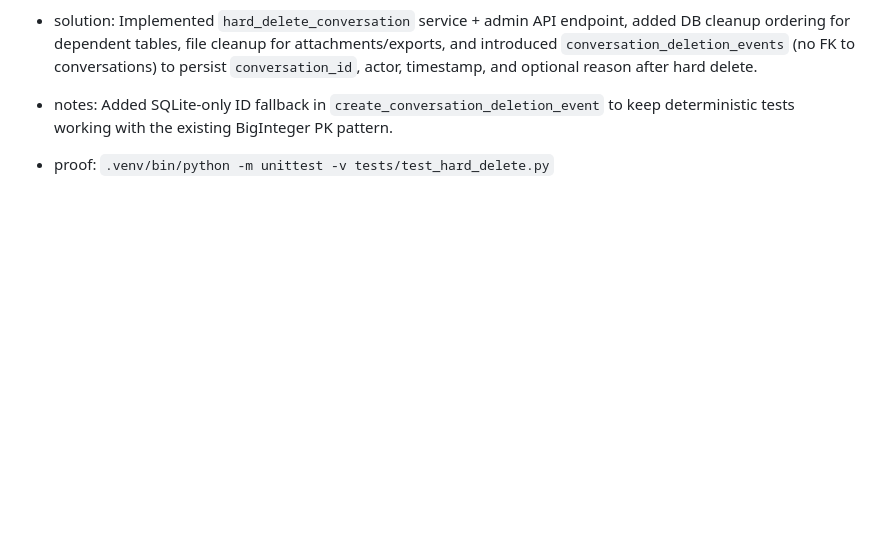
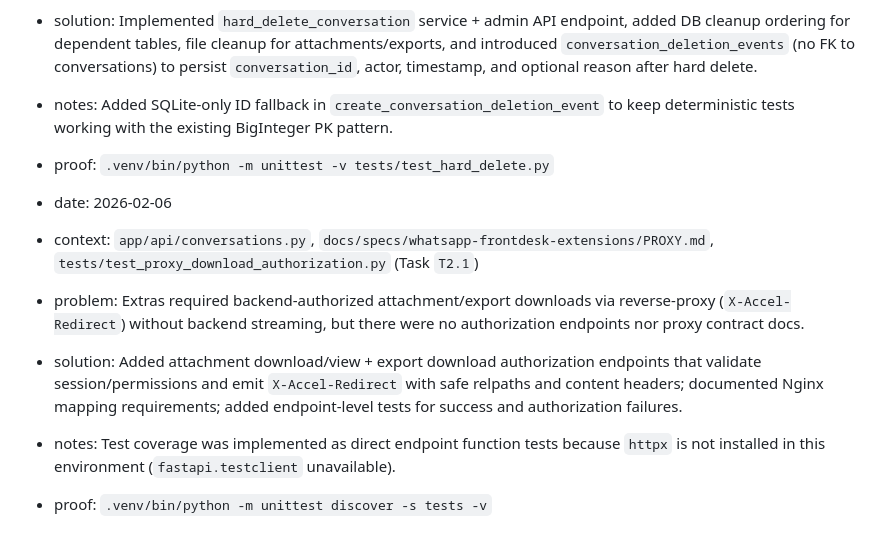
Before and after one commit to Csuarezgurruchaga/das-whatsapp-frontdesk-mvp, a Markdown page: AGENTS.md, the part around the change. Drawn GitHub-style; blank space fills up the shorter version.

Commit message:
docs(whatsapp-frontdesk-extensions): update execution status after T2.1

```diff
--- a/AGENTS.md
+++ b/AGENTS.md
@@ -69,3 +69,10 @@
 - solution: Implemented `hard_delete_conversation` service + admin API endpoint, added DB cleanup ordering for dependent tables, file cleanup for attachments/exports, and introduced `conversation_deletion_events` (no FK to conversations) to persist `conversation_id`, actor, timestamp, and optional reason after hard delete.
 - notes: Added SQLite-only ID fallback in `create_conversation_deletion_event` to keep deterministic tests working with the existing BigInteger PK pattern.
 - proof: `.venv/bin/python -m unittest -v tests/test_hard_delete.py`
+
+- date: 2026-02-06
+- context: `app/api/conversations.py`, `docs/specs/whatsapp-frontdesk-extensions/PROXY.md`, `tests/test_proxy_download_authorization.py` (Task `T2.1`)
+- problem: Extras required backend-authorized attachment/export downloads via reverse-proxy (`X-Accel-Redirect`) without backend streaming, but there were no authorization endpoints nor proxy contract docs.
+- solution: Added attachment download/view + export download authorization endpoints that validate session/permissions and emit `X-Accel-Redirect` with safe relpaths and content headers; documented Nginx mapping requirements; added endpoint-level tests for success and authorization failures.
+- notes: Test coverage was implemented as direct endpoint function tests because `httpx` is not installed in this environment (`fastapi.testclient` unavailable).
+- proof: `.venv/bin/python -m unittest discover -s tests -v`
```
Also changed, not shown: 2 other files.
